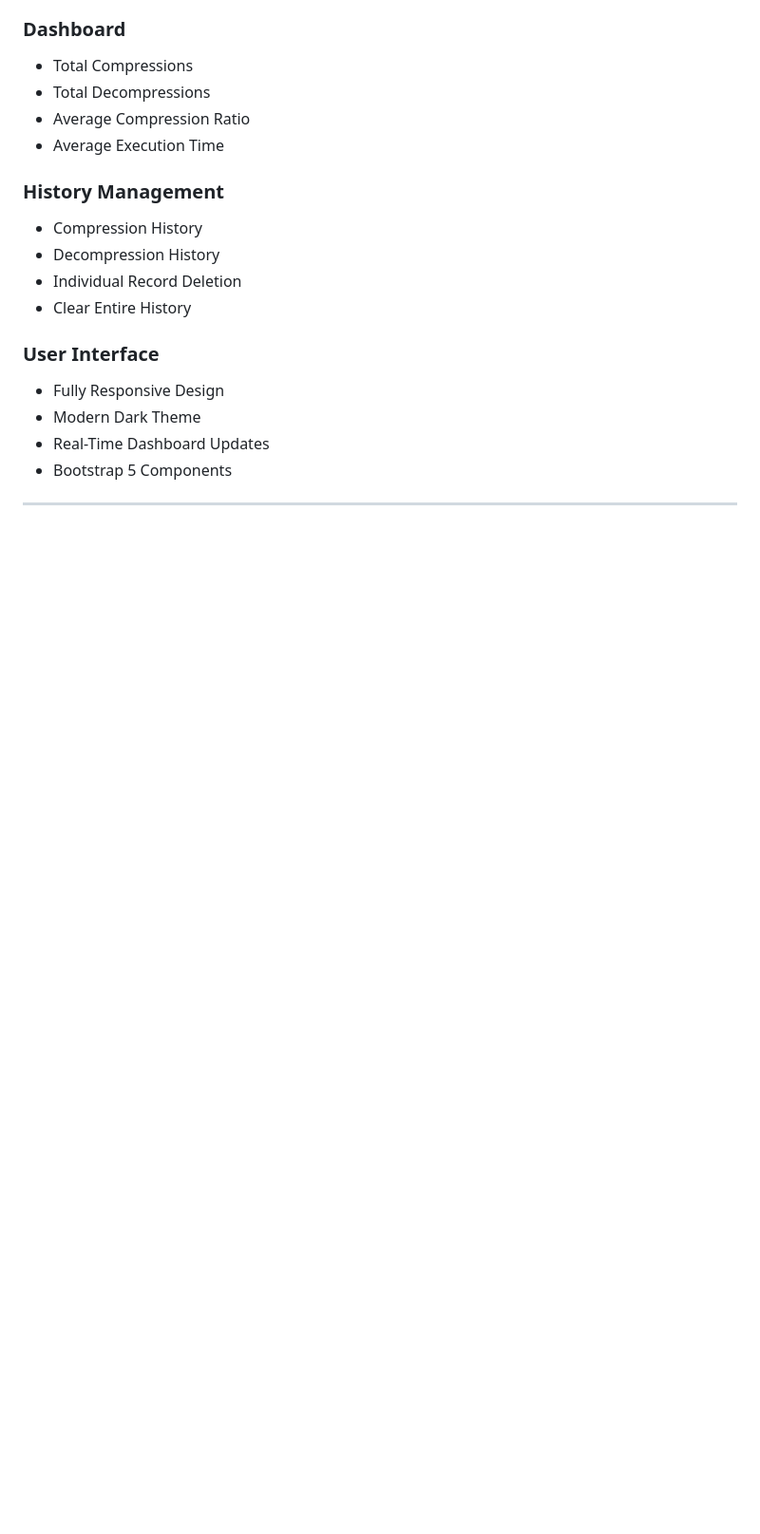
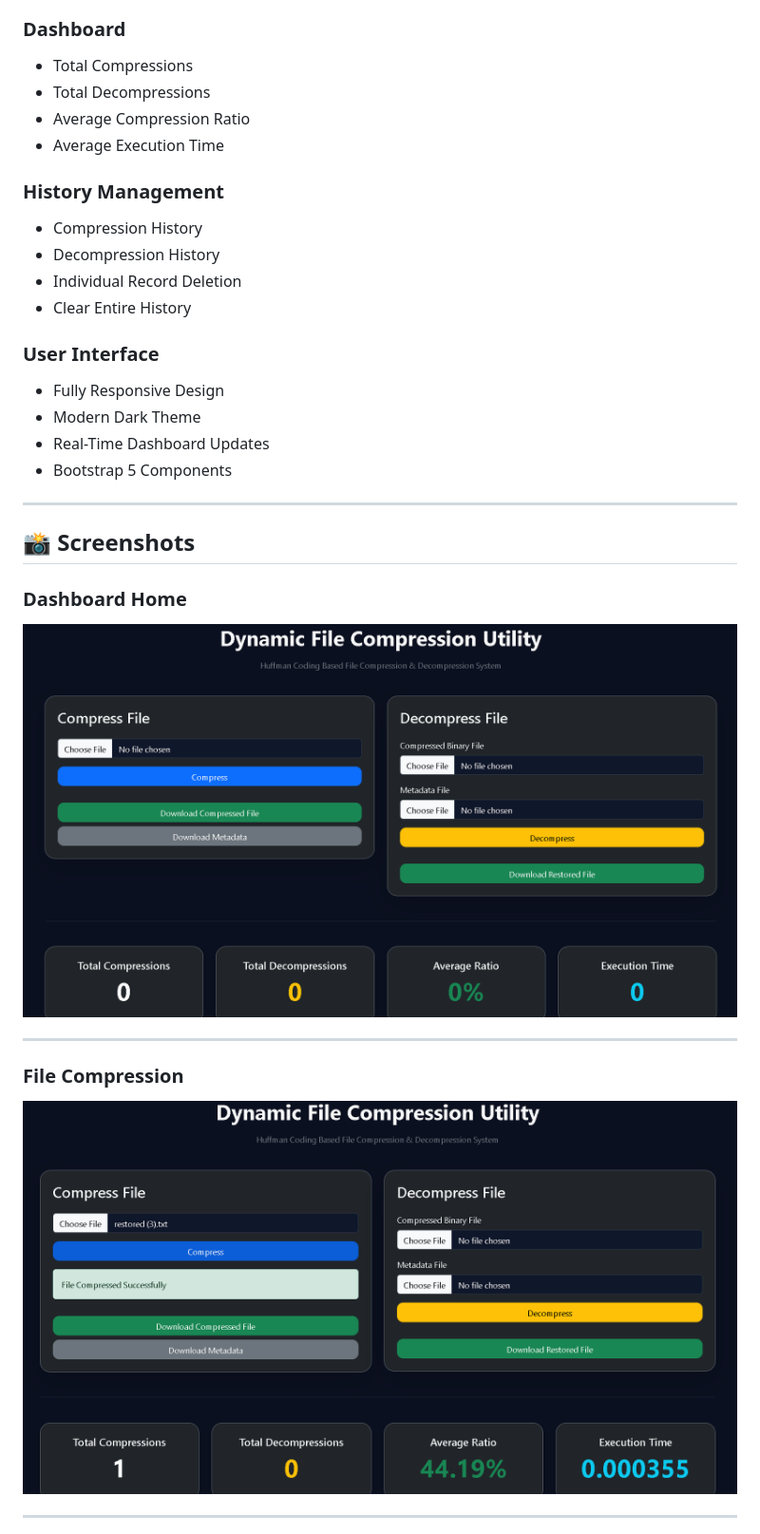
Before and after one commit to Vayu-143/dynamic-file-compression-utility, a Markdown page: README.md, the part around the change printed below. Shown: that part at 95% size. Drawn GitHub-style; pictures changed too: images/dashboard-home.png (added), images/file-compression.png (added); blank space fills up the shorter version.

Commit message:
Add project screenshots

```diff
--- a/README.md
+++ b/README.md
@@ -70,3 +70,17 @@ The system provides:
 - Bootstrap 5 Components
 
 ---
+## 📸 Screenshots
+
+### Dashboard Home
+
+![Dashboard Home](images/dashboard-home.png)
+
+---
+
+### File Compression
+
+![File Compression](images/file-compression.png)
+
+---
+
```
Also changed, not shown: other parts of README.md (+21 -0 lines), images/file-decompression.png (added), images/history-tracking.png (added), images/statistics-dashboard.png (added), images/swagger-docs.png (added).
